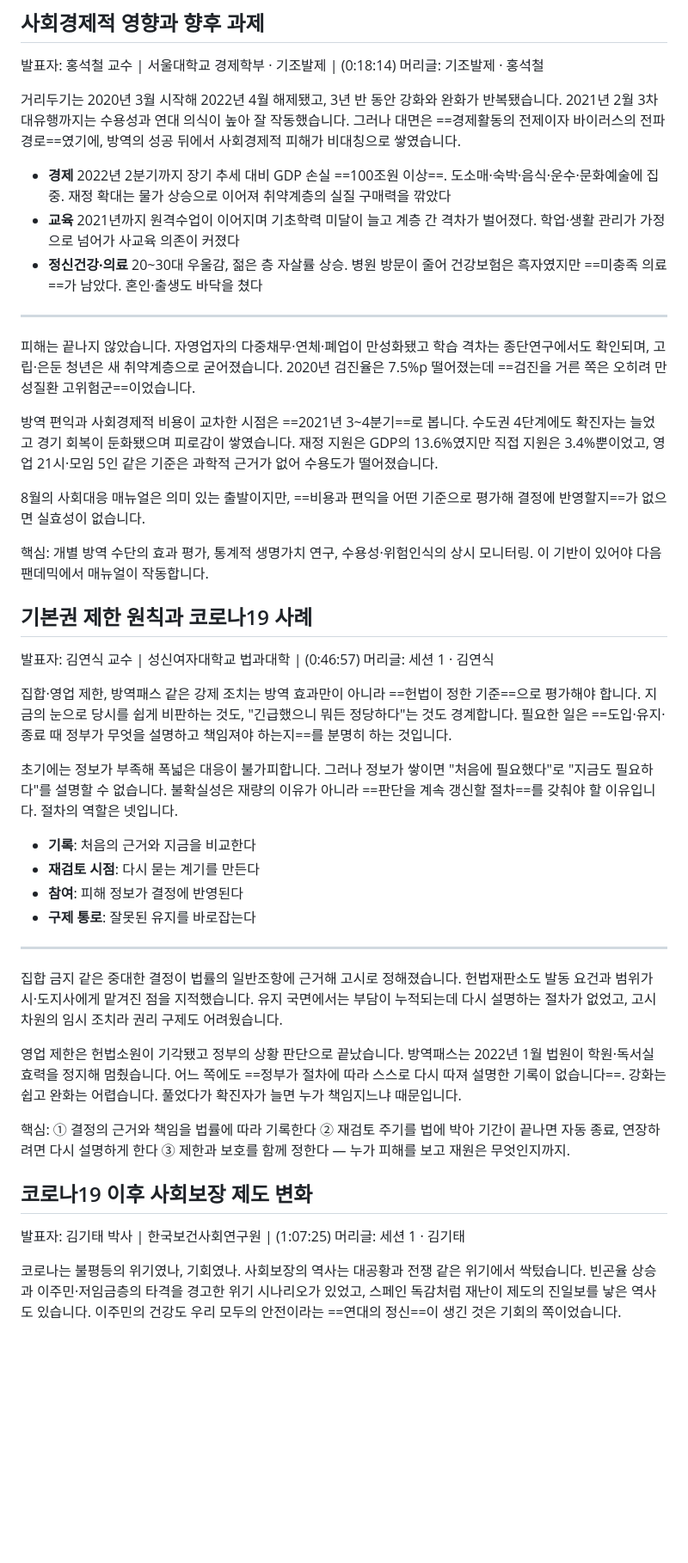
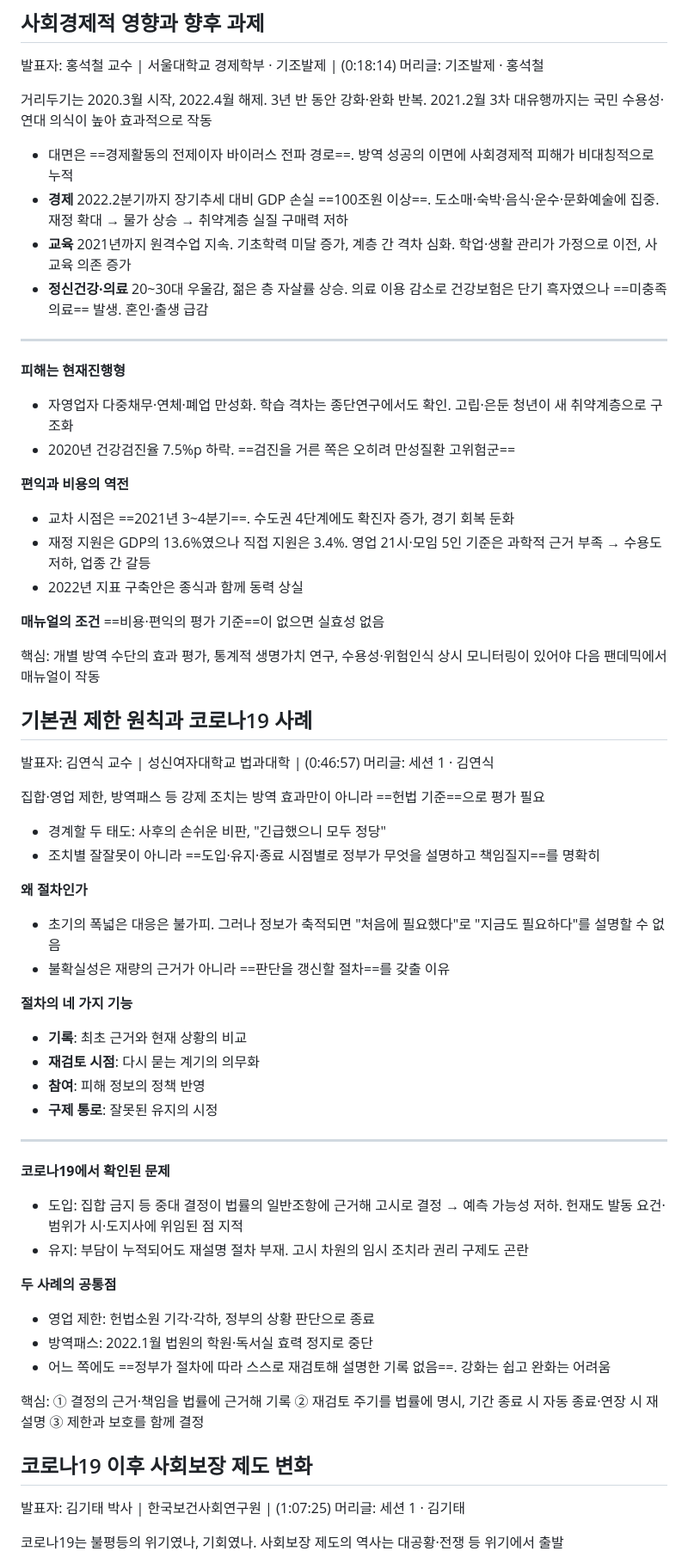
Before and after one commit to webbook-kr/webbook-kr.github.io, a Markdown page: 원고/2026-제1차-감염병-위기-사회대응-포럼.md, the part around one of its changes. Shown at 86% size. Drawn GitHub-style; blank space fills up the shorter version.

```diff
--- a/원고/2026-제1차-감염병-위기-사회대응-포럼.md
+++ b/원고/2026-제1차-감염병-위기-사회대응-포럼.md
@@ -40,48 +40,65 @@ youtube: TUZYl9rQ7dI
 발표자: 홍석철 교수 | 서울대학교 경제학부 · 기조발제 | (0:18:14)
 머리글: 기조발제 · 홍석철
 
-거리두기는 2020년 3월 시작해 2022년 4월 해제됐고, 3년 반 동안 강화와 완화가 반복됐습니다. 2021년 2월 3차 대유행까지는 수용성과 연대 의식이 높아 잘 작동했습니다. 그러나 대면은 ==경제활동의 전제이자 바이러스의 전파 경로==였기에, 방역의 성공 뒤에서 사회경제적 피해가 비대칭으로 쌓였습니다.
+거리두기는 2020.3월 시작, 2022.4월 해제. 3년 반 동안 강화·완화 반복. 2021.2월 3차 대유행까지는 국민 수용성·연대 의식이 높아 효과적으로 작동
 
-- **경제** 2022년 2분기까지 장기 추세 대비 GDP 손실 ==100조원 이상==. 도소매·숙박·음식·운수·문화예술에 집중. 재정 확대는 물가 상승으로 이어져 취약계층의 실질 구매력을 깎았다
-- **교육** 2021년까지 원격수업이 이어지며 기초학력 미달이 늘고 계층 간 격차가 벌어졌다. 학업·생활 관리가 가정으로 넘어가 사교육 의존이 커졌다
-- **정신건강·의료** 20~30대 우울감, 젊은 층 자살률 상승. 병원 방문이 줄어 건강보험은 흑자였지만 ==미충족 의료==가 남았다. 혼인·출생도 바닥을 쳤다
+- 대면은 ==경제활동의 전제이자 바이러스 전파 경로==. 방역 성공의 이면에 사회경제적 피해가 비대칭적으로 누적
+- **경제** 2022.2분기까지 장기추세 대비 GDP 손실 ==100조원 이상==. 도소매·숙박·음식·운수·문화예술에 집중. 재정 확대 → 물가 상승 → 취약계층 실질 구매력 저하
+- **교육** 2021년까지 원격수업 지속. 기초학력 미달 증가, 계층 간 격차 심화. 학업·생활 관리가 가정으로 이전, 사교육 의존 증가
+- **정신건강·의료** 20~30대 우울감, 젊은 층 자살률 상승. 의료 이용 감소로 건강보험은 단기 흑자였으나 ==미충족 의료== 발생. 혼인·출생 급감
 
 ---
 
-피해는 끝나지 않았습니다. 자영업자의 다중채무·연체·폐업이 만성화됐고 학습 격차는 종단연구에서도 확인되며, 고립·은둔 청년은 새 취약계층으로 굳어졌습니다. 2020년 검진율은 7.5%p 떨어졌는데 ==검진을 거른 쪽은 오히려 만성질환 고위험군==이었습니다.
+**피해는 현재진행형**
+- 자영업자 다중채무·연체·폐업 만성화. 학습 격차는 종단연구에서도 확인. 고립·은둔 청년이 새 취약계층으로 구조화
+- 2020년 건강검진율 7.5%p 하락. ==검진을 거른 쪽은 오히려 만성질환 고위험군==
 
-방역 편익과 사회경제적 비용이 교차한 시점은 ==2021년 3~4분기==로 봅니다. 수도권 4단계에도 확진자는 늘었고 경기 회복이 둔화됐으며 피로감이 쌓였습니다. 재정 지원은 GDP의 13.6%였지만 직접 지원은 3.4%뿐이었고, 영업 21시·모임 5인 같은 기준은 과학적 근거가 없어 수용도가 떨어졌습니다.
+**편익과 비용의 역전**
+- 교차 시점은 ==2021년 3~4분기==. 수도권 4단계에도 확진자 증가, 경기 회복 둔화
+- 재정 지원은 GDP의 13.6%였으나 직접 지원은 3.4%. 영업 21시·모임 5인 기준은 과학적 근거 부족 → 수용도 저하, 업종 간 갈등
+- 2022년 지표 구축안은 종식과 함께 동력 상실
 
-8월의 사회대응 매뉴얼은 의미 있는 출발이지만, ==비용과 편익을 어떤 기준으로 평가해 결정에 반영할지==가 없으면 실효성이 없습니다.
+**매뉴얼의 조건** ==비용·편익의 평가 기준==이 없으면 실효성 없음
 
-핵심: 개별 방역 수단의 효과 평가, 통계적 생명가치 연구, 수용성·위험인식의 상시 모니터링. 이 기반이 있어야 다음 팬데믹에서 매뉴얼이 작동합니다.
+핵심: 개별 방역 수단의 효과 평가, 통계적 생명가치 연구, 수용성·위험인식 상시 모니터링이 있어야 다음 팬데믹에서 매뉴얼이 작동
 
 ## 기본권 제한 원칙과 코로나19 사례
 
 발표자: 김연식 교수 | 성신여자대학교 법과대학 | (0:46:57)
 머리글: 세션 1 · 김연식
 
-집합·영업 제한, 방역패스 같은 강제 조치는 방역 효과만이 아니라 ==헌법이 정한 기준==으로 평가해야 합니다. 지금의 눈으로 당시를 쉽게 비판하는 것도, "긴급했으니 뭐든 정당하다"는 것도 경계합니다. 필요한 일은 ==도입·유지·종료 때 정부가 무엇을 설명하고 책임져야 하는지==를 분명히 하는 것입니다.
+집합·영업 제한, 방역패스 등 강제 조치는 방역 효과만이 아니라 ==헌법 기준==으로 평가 필요
 
-초기에는 정보가 부족해 폭넓은 대응이 불가피합니다. 그러나 정보가 쌓이면 "처음에 필요했다"로 "지금도 필요하다"를 설명할 수 없습니다. 불확실성은 재량의 이유가 아니라 ==판단을 계속 갱신할 절차==를 갖춰야 할 이유입니다. 절차의 역할은 넷입니다.
+- 경계할 두 태도: 사후의 손쉬운 비판, "긴급했으니 모두 정당"
+- 조치별 잘잘못이 아니라 ==도입·유지·종료 시점별로 정부가 무엇을 설명하고 책임질지==를 명확히
 
-- **기록**: 처음의 근거와 지금을 비교한다
-- **재검토 시점**: 다시 묻는 계기를 만든다
-- **참여**: 피해 정보가 결정에 반영된다
-- **구제 통로**: 잘못된 유지를 바로잡는다
+**왜 절차인가**
+- 초기의 폭넓은 대응은 불가피. 그러나 정보가 축적되면 "처음에 필요했다"로 "지금도 필요하다"를 설명할 수 없음
+- 불확실성은 재량의 근거가 아니라 ==판단을 갱신할 절차==를 갖출 이유
+
+**절차의 네 가지 기능**
+- **기록**: 최초 근거와 현재 상황의 비교
+- **재검토 시점**: 다시 묻는 계기의 의무화
+- **참여**: 피해 정보의 정책 반영
+- **구제 통로**: 잘못된 유지의 시정
 
 ---
 
-집합 금지 같은 중대한 결정이 법률의 일반조항에 근거해 고시로 정해졌습니다. 헌법재판소도 발동 요건과 범위가 시·도지사에게 맡겨진 점을 지적했습니다. 유지 국면에서는 부담이 누적되는데 다시 설명하는 절차가 없었고, 고시 차원의 임시 조치라 권리 구제도 어려웠습니다.
+**코로나19에서 확인된 문제**
+- 도입: 집합 금지 등 중대 결정이 법률의 일반조항에 근거해 고시로 결정 → 예측 가능성 저하. 헌재도 발동 요건·범위가 시·도지사에 위임된 점 지적
+- 유지: 부담이 누적되어도 재설명 절차 부재. 고시 차원의 임시 조치라 권리 구제도 곤란
 
-영업 제한은 헌법소원이 기각됐고 정부의 상황 판단으로 끝났습니다. 방역패스는 2022년 1월 법원이 학원·독서실 효력을 정지해 멈췄습니다. 어느 쪽에도 ==정부가 절차에 따라 스스로 다시 따져 설명한 기록이 없습니다==. 강화는 쉽고 완화는 어렵습니다. 풀었다가 확진자가 늘면 누가 책임지느냐 때문입니다.
+**두 사례의 공통점**
+- 영업 제한: 헌법소원 기각·각하, 정부의 상황 판단으로 종료
+- 방역패스: 2022.1월 법원의 학원·독서실 효력 정지로 중단
+- 어느 쪽에도 ==정부가 절차에 따라 스스로 재검토해 설명한 기록 없음==. 강화는 쉽고 완화는 어려움
 
-핵심: ① 결정의 근거와 책임을 법률에 따라 기록한다 ② 재검토 주기를 법에 박아 기간이 끝나면 자동 종료, 연장하려면 다시 설명하게 한다 ③ 제한과 보호를 함께 정한다 — 누가 피해를 보고 재원은 무엇인지까지.
+핵심: ① 결정의 근거·책임을 법률에 근거해 기록 ② 재검토 주기를 법률에 명시, 기간 종료 시 자동 종료·연장 시 재설명 ③ 제한과 보호를 함께 결정
 
 ## 코로나19 이후 사회보장 제도 변화
 
 발표자: 김기태 박사 | 한국보건사회연구원 | (1:07:25)
 머리글: 세션 1 · 김기태
 
-코로나는 불평등의 위기였나, 기회였나. 사회보장의 역사는 대공황과 전쟁 같은 위기에서 싹텄습니다. 빈곤율 상승과 이주민·저임금층의 타격을 경고한 위기 시나리오가 있었고, 스페인 독감처럼 재난이 제도의 진일보를 낳은 역사도 있습니다. 이주민의 건강도 우리 모두의 안전이라는 ==연대의 정신==이 생긴 것은 기회의 쪽이었습니다.
+코로나19는 불평등의 위기였나, 기회였나. 사회보장 제도의 역사는 대공황·전쟁 등 위기에서 출발
 
```
Also changed, not shown: other parts of 원고/2026-제1차-감염병-위기-사회대응-포럼.md (+109 -51 lines).
